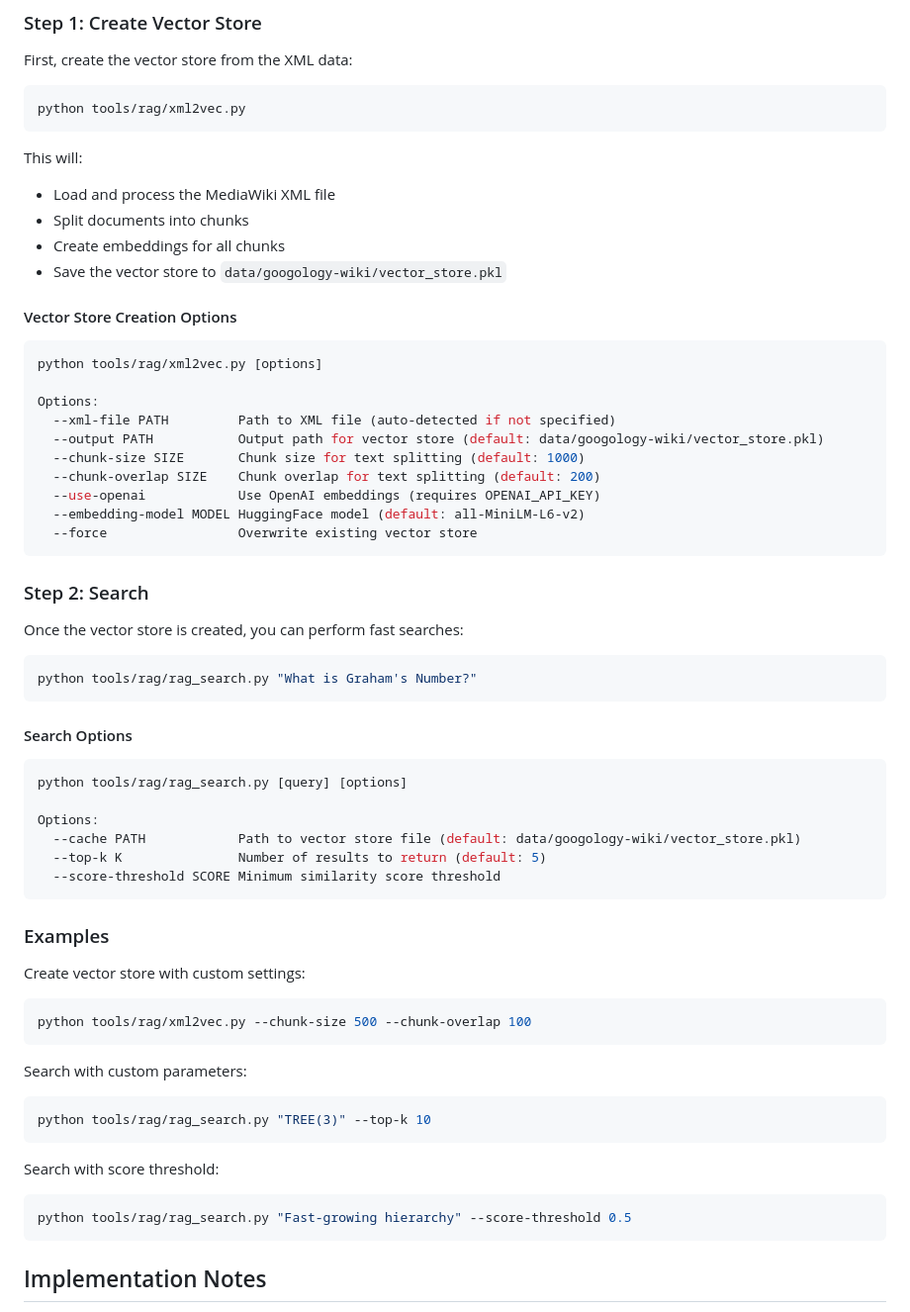
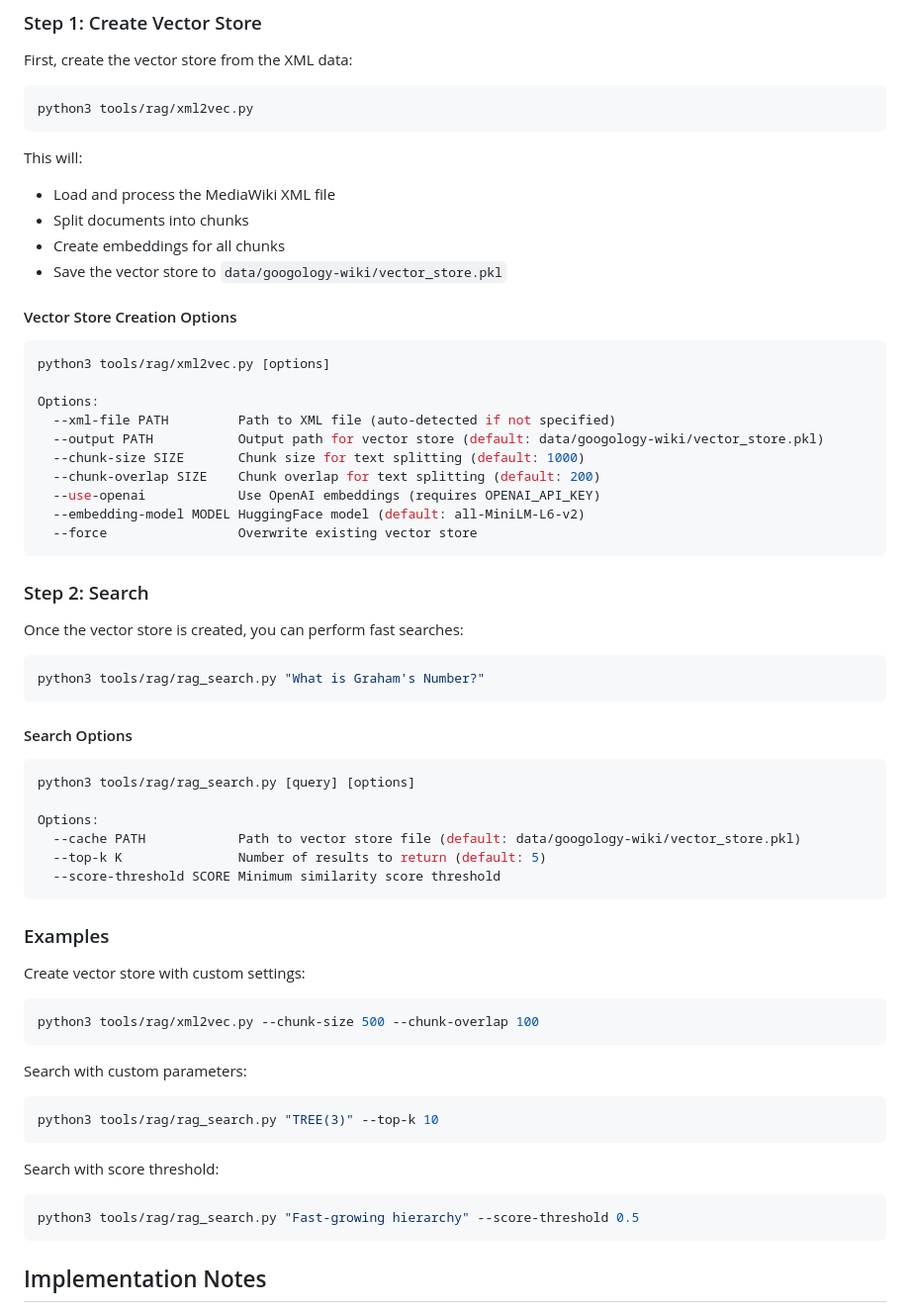
Before and after one commit to koteitan/googolbook-lm, a Markdown page: tools/rag/README.md, the part around the change. Shown at 99% size. Rendered like a GitHub page.

Commit message:
Update README to use python3 instead of python
- Change all command examples from python to python3
- Ensures compatibility across different systems

🤖 Generated with [Claude Code](https://claude.ai/code)

Co-Authored-By: Claude <noreply@anthropic.com>

````diff
--- a/tools/rag/README.md
+++ b/tools/rag/README.md
@@ -99,7 +99,7 @@ The RAG system uses a two-step process:
 First, create the vector store from the XML data:
 
 ```bash
-python tools/rag/xml2vec.py
+python3 tools/rag/xml2vec.py
 ```
 
 This will:
@@ -111,7 +111,7 @@ This will:
 #### Vector Store Creation Options
 
 ```bash
-python tools/rag/xml2vec.py [options]
+python3 tools/rag/xml2vec.py [options]
 
 Options:
   --xml-file PATH         Path to XML file (auto-detected if not specified)
@@ -128,13 +128,13 @@ Options:
 Once the vector store is created, you can perform fast searches:
 
 ```bash
-python tools/rag/rag_search.py "What is Graham's Number?"
+python3 tools/rag/rag_search.py "What is Graham's Number?"
 ```
 
 #### Search Options
 
 ```bash
-python tools/rag/rag_search.py [query] [options]
+python3 tools/rag/rag_search.py [query] [options]
 
 Options:
   --cache PATH            Path to vector store file (default: data/googology-wiki/vector_store.pkl)
@@ -146,17 +146,17 @@ Options:
 
 Create vector store with custom settings:
 ```bash
-python tools/rag/xml2vec.py --chunk-size 500 --chunk-overlap 100
+python3 tools/rag/xml2vec.py --chunk-size 500 --chunk-overlap 100
 ```
 
 Search with custom parameters:
 ```bash
-python tools/rag/rag_search.py "TREE(3)" --top-k 10
+python3 tools/rag/rag_search.py "TREE(3)" --top-k 10
 ```
 
 Search with score threshold:
 ```bash
-python tools/rag/rag_search.py "Fast-growing hierarchy" --score-threshold 0.5
+python3 tools/rag/rag_search.py "Fast-growing hierarchy" --score-threshold 0.5
 ```
 
 ## Implementation Notes
````
